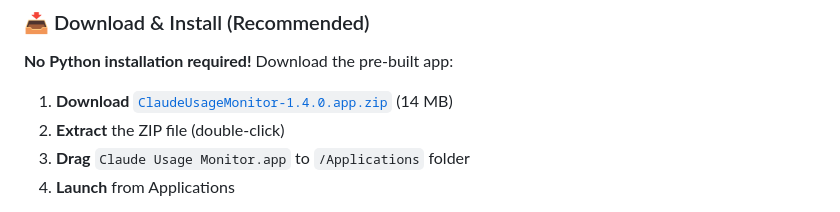
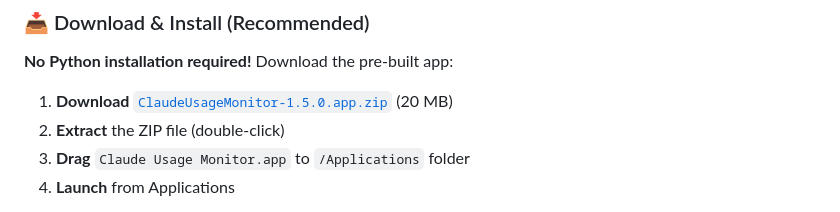
Before and after one commit to jundongGit/claude-usage-monitor, a Markdown page: README.md, the part around the change. Rendered like a GitHub page.

Commit message:
docs: README 下载链接指向 v1.5.0
Co-Authored-By: Claude Opus 5 (1M context) <noreply@anthropic.com>
Claude-Session: https://claude.ai/code/session_01GAbrvrnRKoLGDaiB52CoLu

```diff
--- a/README.md
+++ b/README.md
@@ -53,7 +53,7 @@ A sleek macOS status bar app for real-time monitoring of your Claude.ai usage
 
 **No Python installation required!** Download the pre-built app:
 
-1. **Download** [`ClaudeUsageMonitor-1.4.0.app.zip`](../../releases/download/v1.4.0/ClaudeUsageMonitor-1.4.0.app.zip) (14 MB)
+1. **Download** [`ClaudeUsageMonitor-1.5.0.app.zip`](../../releases/download/v1.5.0/ClaudeUsageMonitor-1.5.0.app.zip) (20 MB)
 2. **Extract** the ZIP file (double-click)
 3. **Drag** `Claude Usage Monitor.app` to `/Applications` folder
 4. **Launch** from Applications
```
